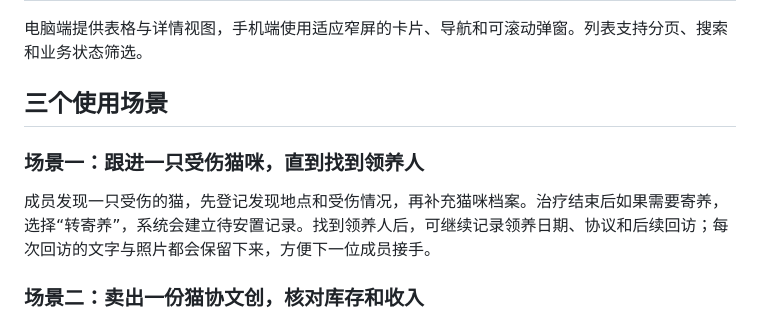
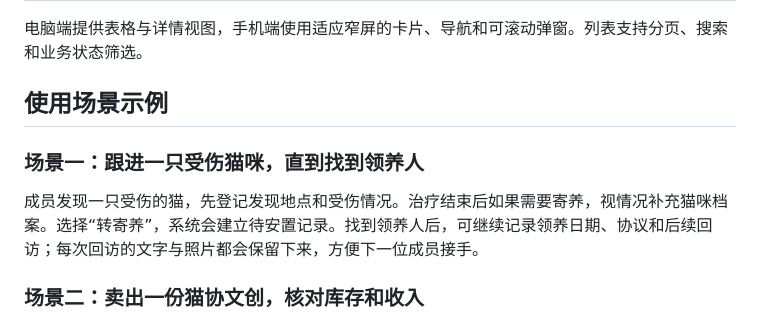
Before and after one commit to AutNiHilo-carry/campus-cat-workbench, a Markdown page: README.md, the part around the change. Rendered like a GitHub page.

```diff
--- a/README.md
+++ b/README.md
@@ -41,11 +41,11 @@
 
 电脑端提供表格与详情视图，手机端使用适应窄屏的卡片、导航和可滚动弹窗。列表支持分页、搜索和业务状态筛选。
 
-## 三个使用场景
+## 使用场景示例
 
 ### 场景一：跟进一只受伤猫咪，直到找到领养人
 
-成员发现一只受伤的猫，先登记发现地点和受伤情况，再补充猫咪档案。治疗结束后如果需要寄养，选择“转寄养”，系统会建立待安置记录。找到领养人后，可继续记录领养日期、协议和后续回访；每次回访的文字与照片都会保留下来，方便下一位成员接手。
+成员发现一只受伤的猫，先登记发现地点和受伤情况。治疗结束后如果需要寄养，视情况补充猫咪档案。选择“转寄养”，系统会建立待安置记录。找到领养人后，可继续记录领养日期、协议和后续回访；每次回访的文字与照片都会保留下来，方便下一位成员接手。
 
 ### 场景二：卖出一份猫协文创，核对库存和收入
 
```
